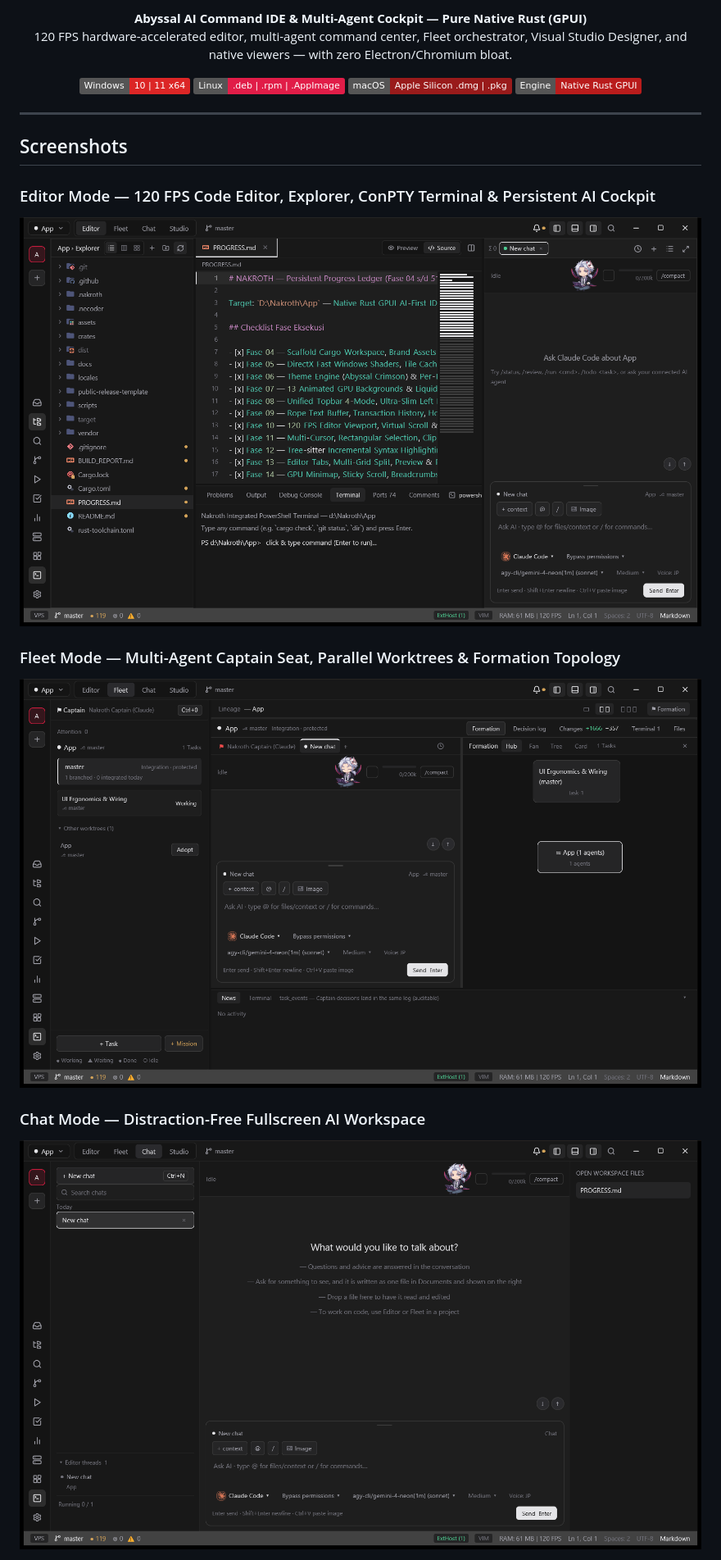
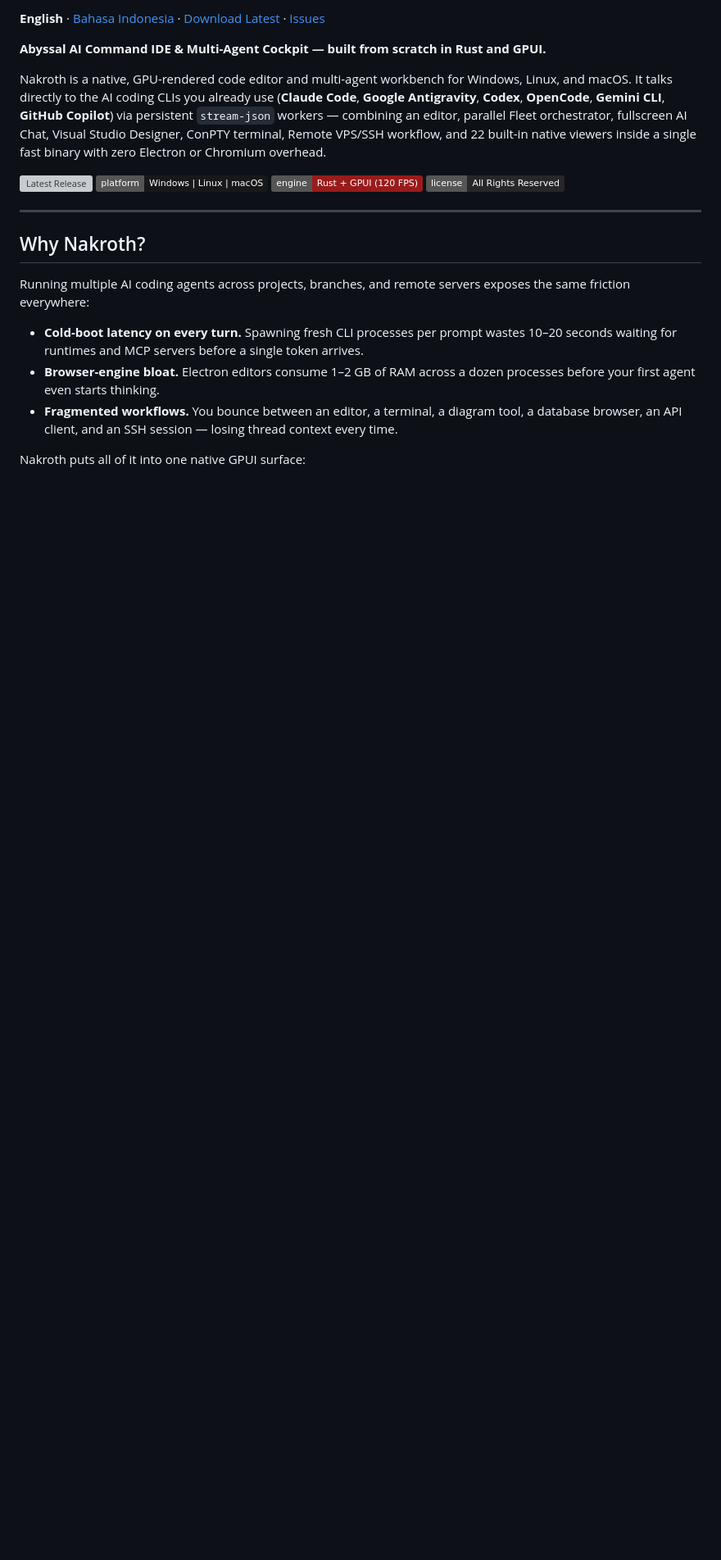
Before and after one commit to ShinRyu04/Nakroth, a Markdown page: README.md, the part around one of its changes. Shown at 82% size. Rendered like a GitHub page; badges without logos; blank space fills up the shorter version; grey boxes are pictures that could not be loaded.

```diff
--- a/README.md
+++ b/README.md
@@ -6,26 +4,24 @@
 
-<p align="center">
-  <strong>Abyssal AI Command IDE &amp; Multi-Agent Cockpit — Pure Native Rust (GPUI)</strong><br />
-  120 FPS hardware-accelerated editor, multi-agent command center, Fleet orchestrator, Visual Studio Designer, and native viewers — with zero Electron/Chromium bloat.
-</p>
+**English** · [Bahasa Indonesia](#bahasa-indonesia) · [Download Latest](https://github.com/ShinRyu04/Nakroth/releases/latest) · [Issues](https://github.com/ShinRyu04/Nakroth/issues)
 
-<p align="center">
-  <img src="https://img.shields.io/badge/Windows-10%20%7C%2011%20x64-DC2626?logo=windows&logoColor=white" alt="Windows" />
-  <img src="https://img.shields.io/badge/Linux-.deb%20%7C%20.rpm%20%7C%20.AppImage-E11D48?logo=linux&logoColor=white" alt="Linux" />
-  <img src="https://img.shields.io/badge/macOS-Apple%20Silicon%20.dmg%20%7C%20.pkg-991B1B?logo=apple&logoColor=white" alt="macOS" />
-  <img src="https://img.shields.io/badge/Engine-Native%20Rust%20GPUI-B91C1C?logo=rust&logoColor=white" alt="Rust GPUI" />
-</p>
+**Abyssal AI Command IDE & Multi-Agent Cockpit — built from scratch in Rust and GPUI.**
+
+Nakroth is a native, GPU-rendered code editor and multi-agent workbench for Windows, Linux, and macOS. It talks directly to the AI coding CLIs you already use (**Claude Code**, **Google Antigravity**, **Codex**, **OpenCode**, **Gemini CLI**, **GitHub Copilot**) via persistent `stream-json` workers — combining an editor, parallel Fleet orchestrator, fullscreen AI Chat, Visual Studio Designer, ConPTY terminal, Remote VPS/SSH workflow, and 22 built-in native viewers inside a single fast binary with zero Electron or Chromium overhead.
+
+[![Latest Release](https://img.shields.io/github/v/release/ShinRyu04/Nakroth?display_name=tag&label=release&color=DC2626)](https://github.com/ShinRyu04/Nakroth/releases/latest)
+![Platform](https://img.shields.io/badge/platform-Windows%20%7C%20Linux%20%7C%20macOS-18181B)
+![Engine](https://img.shields.io/badge/engine-Rust%20%2B%20GPUI%20(120%20FPS)-991B1B)
+[![License](https://img.shields.io/badge/license-All%20Rights%20Reserved-27272A)](LICENSE)
 
 ---
 
-## Screenshots
+## Why Nakroth?
 
-### Editor Mode — 120 FPS Code Editor, Explorer, ConPTY Terminal & Persistent AI Cockpit
-![Nakroth Editor Mode](docs/screenshots/editor.png)
+Running multiple AI coding agents across projects, branches, and remote servers exposes the same friction everywhere:
 
-### Fleet Mode — Multi-Agent Captain Seat, Parallel Worktrees & Formation Topology
-![Nakroth Fleet Mode](docs/screenshots/fleet.png)
+- **Cold-boot latency on every turn.** Spawning fresh CLI processes per prompt wastes 10–20 seconds waiting for runtimes and MCP servers before a single token arrives.
+- **Browser-engine bloat.** Electron editors consume 1–2 GB of RAM across a dozen processes before your first agent even starts thinking.
+- **Fragmented workflows.** You bounce between an editor, a terminal, a diagram tool, a database browser, an API client, and an SSH session — losing thread context every time.
 
-### Chat Mode — Distraction-Free Fullscreen AI Workspace
-![Nakroth Chat Mode](docs/screenshots/chat.png)
+Nakroth puts all of it into one native GPUI surface:
 
```
Also changed, not shown: other parts of README.md (+98 -25 lines), docs/screenshots/banner.jpg (added).
